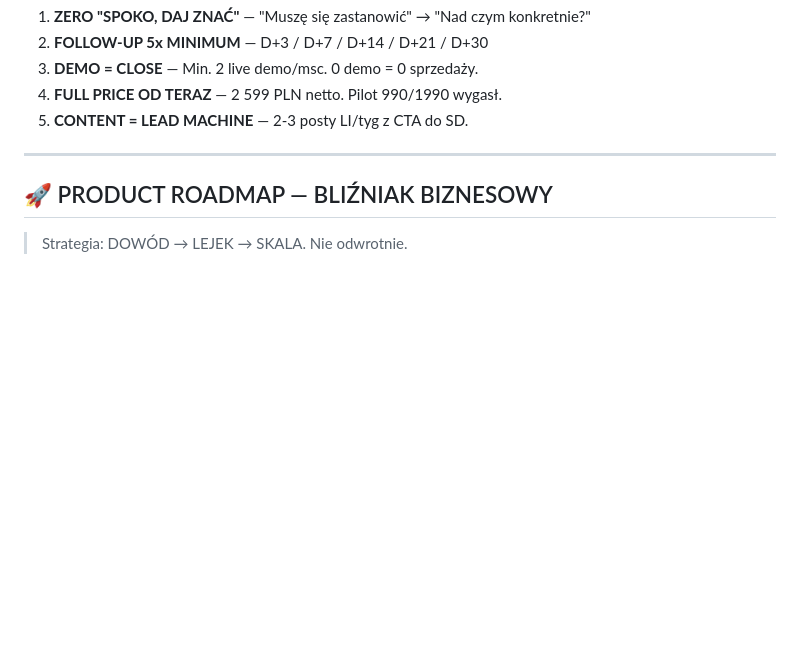
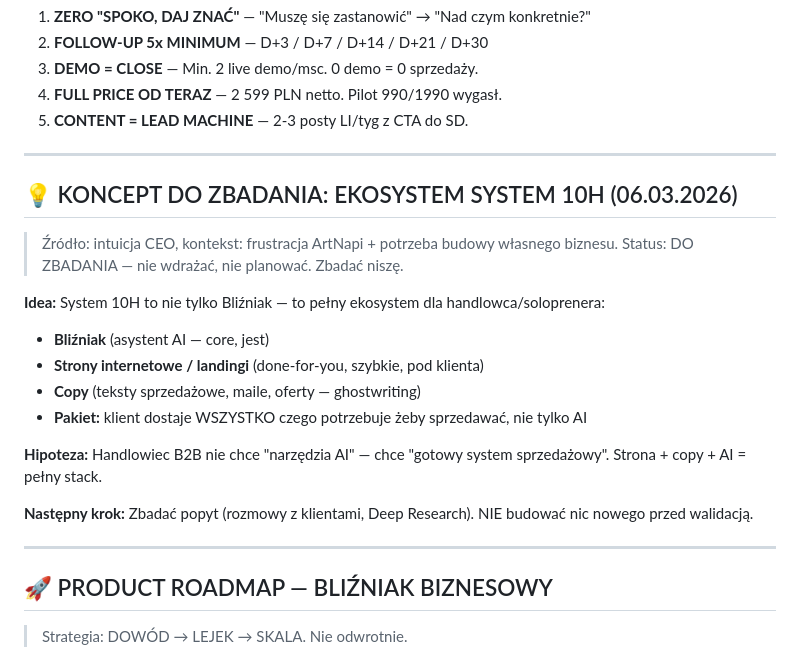
Before and after one commit to MattSocoolski/system10h, a Markdown page: dane/system10h/plan.md, the part around the change. GitHub-like rendering; blank space fills up the shorter version.

Commit message:
chore: negotiation notes + system10h ecosystem concept
- plan.md ARTNAPI: notatka na call z Piotrem (ratio kartonów 75/25 → 65/35)
- plan.md SYSTEM10H: koncept ekosystemu (strony + copy + bliźniak) — do zbadania

Co-Authored-By: Claude Opus 4.6 <noreply@anthropic.com>

```diff
--- a/dane/system10h/plan.md
+++ b/dane/system10h/plan.md
@@ -105,6 +105,23 @@ Odzyskać stabilność: generować min. 10k PLN przychodu/msc i spłacić 50% d
 
 ---
 
+## 💡 KONCEPT DO ZBADANIA: EKOSYSTEM SYSTEM 10H (06.03.2026)
+
+> Źródło: intuicja CEO, kontekst: frustracja ArtNapi + potrzeba budowy własnego biznesu.
+> Status: DO ZBADANIA — nie wdrażać, nie planować. Zbadać niszę.
+
+**Idea:** System 10H to nie tylko Bliźniak — to pełny ekosystem dla handlowca/soloprenera:
+- **Bliźniak** (asystent AI — core, jest)
+- **Strony internetowe / landingi** (done-for-you, szybkie, pod klienta)
+- **Copy** (teksty sprzedażowe, maile, oferty — ghostwriting)
+- **Pakiet:** klient dostaje WSZYSTKO czego potrzebuje żeby sprzedawać, nie tylko AI
+
+**Hipoteza:** Handlowiec B2B nie chce "narzędzia AI" — chce "gotowy system sprzedażowy". Strona + copy + AI = pełny stack.
+
+**Następny krok:** Zbadać popyt (rozmowy z klientami, Deep Research). NIE budować nic nowego przed walidacją.
+
+---
+
 ## 🚀 PRODUCT ROADMAP — BLIŹNIAK BIZNESOWY
 
 > Strategia: DOWÓD → LEJEK → SKALA. Nie odwrotnie.
```
Also changed, not shown: dane/artnapi/plan.md (+1 -2 lines).
